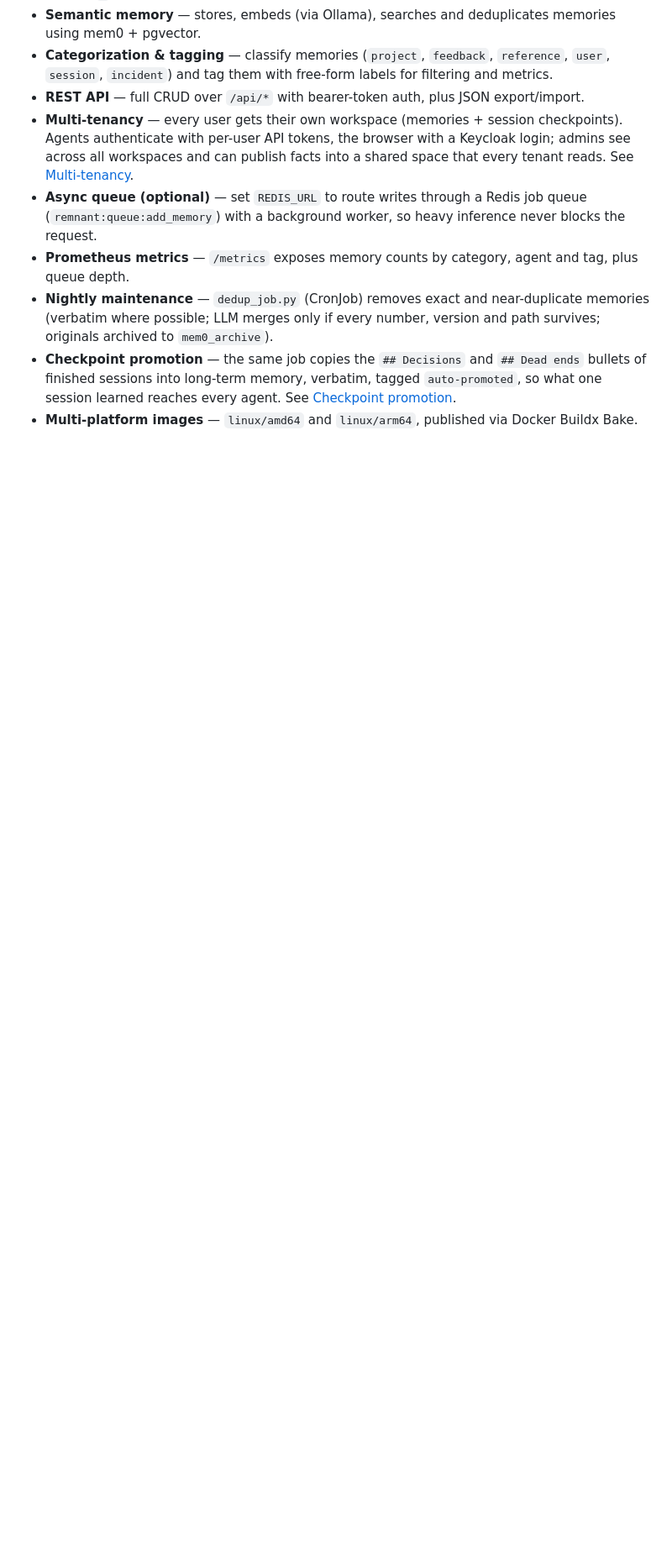
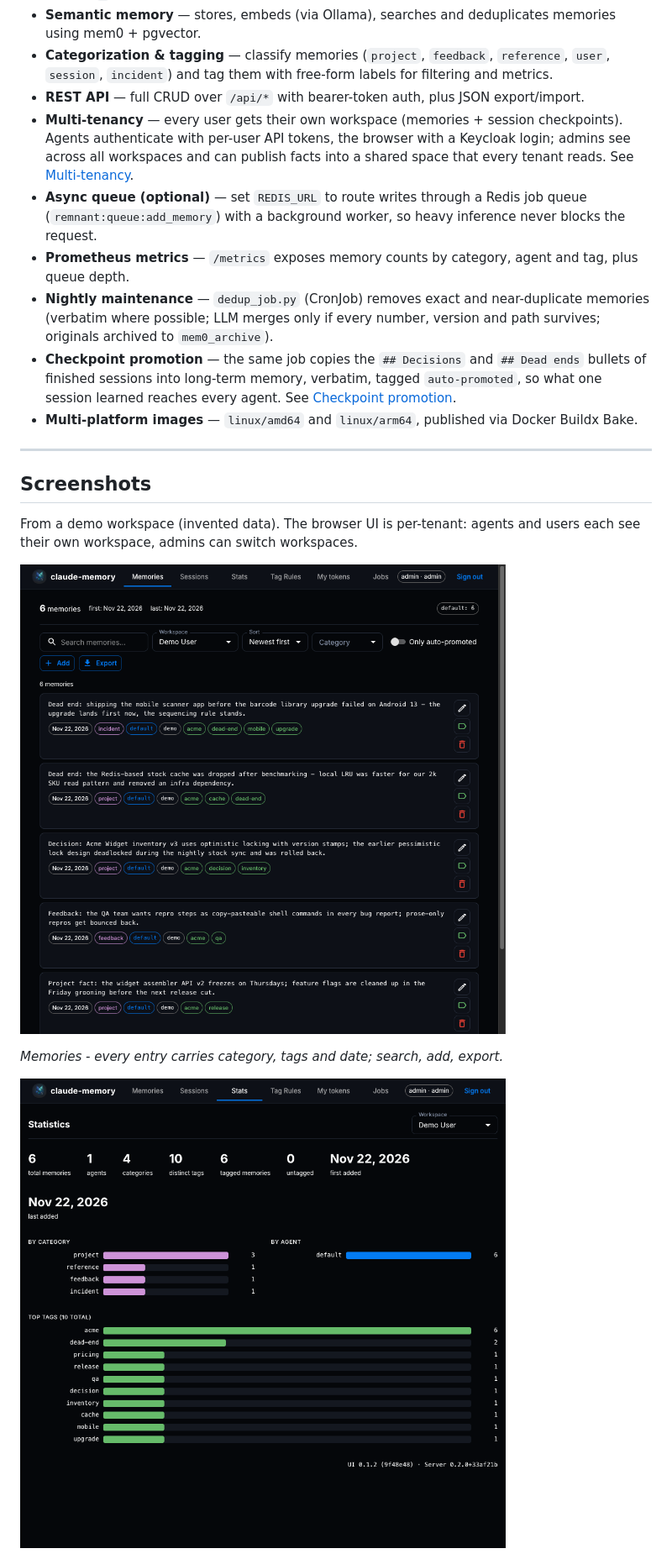
Before and after one commit to first-it-consulting/claude-memory, a Markdown page: README.md, the part around one of its changes. Shown at 84% size. GitHub-like rendering; pictures changed too: docs/images/memories.png (added), docs/images/stats.png (added); blank space fills up the shorter version.

Commit message:
docs: add UI screenshots from a demo workspace
Three screenshots (memories, stats, sessions) taken from a throwaway
demo tenant with invented data only, for the feature section. Images
are 960px PNGs (~60-135 KB each) under docs/images/.

Co-Authored-By: Claude Code <noreply@anthropic.com>

```diff
--- a/README.md
+++ b/README.md
@@ -46,3 +46,17 @@ Local-first tools (e.g. [claude-mem](https://github.com/thedotmack/claude-mem))
 - **Nightly maintenance** — `dedup_job.py` (CronJob) removes exact and near-duplicate memories (verbatim where possible; LLM merges only if every number, version and path survives; originals archived to `mem0_archive`).
 - **Checkpoint promotion** — the same job copies the `## Decisions` and `## Dead ends` bullets of finished sessions into long-term memory, verbatim, tagged `auto-promoted`, so what one session learned reaches every agent. See [Checkpoint promotion](#checkpoint-promotion).
 - **Multi-platform images** — `linux/amd64` and `linux/arm64`, published via Docker Buildx Bake.
+
+---
+
+## Screenshots
+
+From a demo workspace (invented data). The browser UI is per-tenant: agents
+and users each see their own workspace, admins can switch workspaces.
+
+![Memories tab: invented project decisions and dead ends with category and tag chips, per-tenant workspace selector](docs/images/memories.png)
+
+*Memories - every entry carries category, tags and date; search, add, export.*
+
+![Stats tab: totals, memories by category and agent, top tags](docs/images/stats.png)
+
```
Also changed, not shown: other parts of README.md (+5 -0 lines), docs/images/sessions.png (added).
